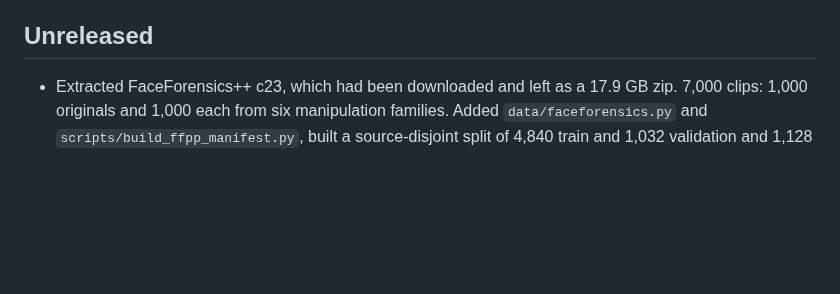
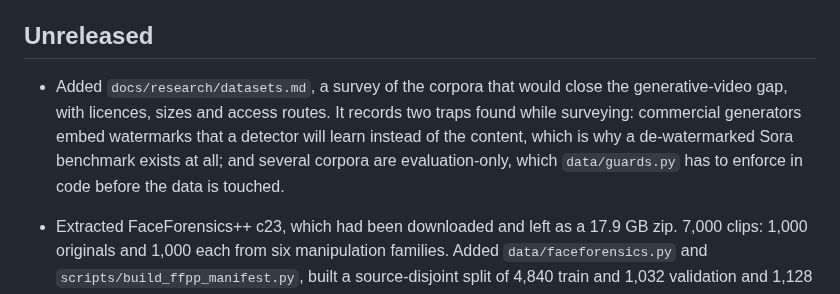
Before and after one commit to vaibhavshiroorkar/deepfake-detection, a Markdown page: CHANGELOG.md, the part around the change. GitHub-like rendering; blank space fills up the shorter version.

```diff
--- a/CHANGELOG.md
+++ b/CHANGELOG.md
@@ -11,6 +11,13 @@ Experiment metrics belong in the experiment tracker, not this file.
 - Move entries into a dated version when the project creates a release tag.
 
 ## Unreleased
+
+- Added `docs/research/datasets.md`, a survey of the corpora that would close
+  the generative-video gap, with licences, sizes and access routes. It records
+  two traps found while surveying: commercial generators embed watermarks that a
+  detector will learn instead of the content, which is why a de-watermarked Sora
+  benchmark exists at all; and several corpora are evaluation-only, which
+  `data/guards.py` has to enforce in code before the data is touched.
 
 - Extracted FaceForensics++ c23, which had been downloaded and left as a 17.9 GB
   zip. 7,000 clips: 1,000 originals and 1,000 each from six manipulation
```
Also changed, not shown: docs/research/datasets.md (added, +116 -0 lines), docs/research/paper-source.md (+5 -2 lines).
